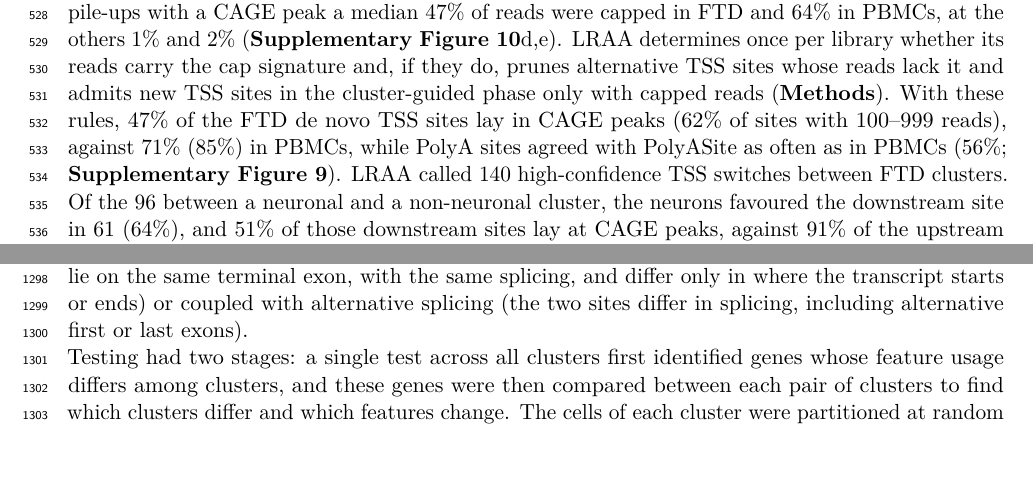
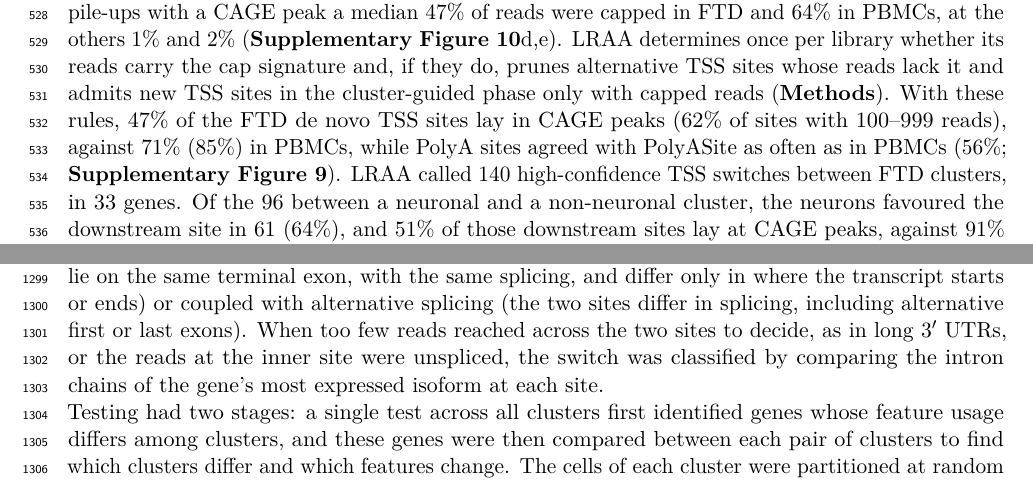
Before and after one commit to MethodsDev/LRAA-paper-LaTeX, a LaTeX document (main.tex, which reads sections/methods.tex, sections/results.tex): two parts of pages 20 and 39 of 74, joined at a grey line, cut so that both start at the same text, the shorter picture padded with empty space. Compiled offline with pdfLaTeX.

Commit message:
Site switches: classes for all genes (isoform fallback when reads can't decide); FTD TSS genes
Co-Authored-By: Claude Opus 5.5 <noreply@anthropic.com>

```diff
--- a/sections/methods.tex
+++ b/sections/methods.tex
@@ -236,7 +236,7 @@ Single cell and nuclei analyses were performed using Seurat v5 \citep{hao2024}.
 
 \subsection{Differential isoform usage testing}\label{differential-isoform-usage-testing}
 
-Differential usage between cell clusters was tested with DEXSeq \citep{anders2012} on pseudo-replicates, the approach Sierra \citep{patrick2020} and SCAPE \citep{zhou2022} take to polyadenylation site usage in single-cell data, using the reference-guided, cluster-guided LRAA isoform set. Two kinds of feature were tested: (1) splice patterns, for alternative splicing, with the LRAA read counts of isoforms sharing an intron chain summed per splice pattern (unspliced isoforms excluded); and (2) TSS and PolyA sites, for alternative transcription start and end usage, counting reads by their 5\p{} or 3\p{} ends within 25 nt of LRAA's final sites. Features without a single gene symbol were excluded, as were PolyA sites LRAA labeled as potentially internally primed. Each site switch was classified from the splicing of the reads at its two sites as tandem (the two sites lie on the same terminal exon, with the same splicing, and differ only in where the transcript starts or ends) or coupled with alternative splicing (the two sites differ in splicing, including alternative first or last exons).
+Differential usage between cell clusters was tested with DEXSeq \citep{anders2012} on pseudo-replicates, the approach Sierra \citep{patrick2020} and SCAPE \citep{zhou2022} take to polyadenylation site usage in single-cell data, using the reference-guided, cluster-guided LRAA isoform set. Two kinds of feature were tested: (1) splice patterns, for alternative splicing, with the LRAA read counts of isoforms sharing an intron chain summed per splice pattern (unspliced isoforms excluded); and (2) TSS and PolyA sites, for alternative transcription start and end usage, counting reads by their 5\p{} or 3\p{} ends within 25 nt of LRAA's final sites. Features without a single gene symbol were excluded, as were PolyA sites LRAA labeled as potentially internally primed. Each site switch was classified from the splicing of the reads at its two sites as tandem (the two sites lie on the same terminal exon, with the same splicing, and differ only in where the transcript starts or ends) or coupled with alternative splicing (the two sites differ in splicing, including alternative first or last exons). When too few reads reached across the two sites to decide, as in long 3\p{} UTRs, or the reads at the inner site were unspliced, the switch was classified by comparing the intron chains of the gene's most expressed isoform at each site.
 
 Testing had two stages: a single test across all clusters first identified genes whose feature usage differs among clusters, and these genes were then compared between each pair of clusters to find which clusters differ and which features change. The cells of each cluster were partitioned at random into three pseudo-replicates, and counts were summed per feature, with features standing in for DEXSeq's exon bins and genes for its groups. For each feature, DEXSeq fitted negative binomial models over all clusters with at least 30 cells and compared them by a likelihood-ratio test:
 \begin{align*}
--- a/sections/results.tex
+++ b/sections/results.tex
@@ -124,5 +124,5 @@ In addition to alternative splice pattern usage, we tested PolyA sites on read 3
 
-TSS sites called from read 5\p{} ends alone were not reliable in the FTD nuclei. Reads from the nuclei were short (median 443 nt in neurons and 540 nt in other nuclei, against 663 nt in PBMCs) and rarely reached the TSS: 2--3\% of neuronal \emph{GAPDH} reads ending at its 3\p{} end started at its TSS, against 52--66\% in PBMCs (\textbf{Supplementary Figure~\ref{sfig:tss5prime}}a--c). Pile-ups of such partial reads inside transcript bodies can resemble TSS sites. During template switching, the reverse transcriptase adds a C opposite the 5\p{} cap of a full-length RNA, which appears as an extra untemplated G at the start of the read \citep{wulf2019, zajac2013}; this cap signature has been used to identify transcription start sites in CAGE and short-read single-cell data \citep{cumbie2015, moody2022} and, recently, in nanopore single-cell long reads \citep{an2025}. It marked reads starting at a TSS here: 47\% of FTD and 66\% of PBMC reads starting at an annotated TSS carried it, against 1--2\% of reads starting inside a transcript body, and pile-ups of read 5\p{} ends split the same way: at pile-ups with a CAGE peak a median 47\% of reads were capped in FTD and 64\% in PBMCs, at the others 1\% and 2\% (\textbf{Supplementary Figure~\ref{sfig:tss5prime}}d,e). LRAA determines once per library whether its reads carry the cap signature and, if they do, prunes alternative TSS sites whose reads lack it and admits new TSS sites in the cluster-guided phase only with capped reads (\textbf{Methods}). With these rules, 47\% of the FTD de novo TSS sites lay in CAGE peaks (62\% of sites with 100--999 reads), against 71\% (85\%) in PBMCs, while PolyA sites agreed with PolyASite as often as in PBMCs (56\%; \textbf{Supplementary Figure~\ref{sfig:siteatlas}}). LRAA called 140 high-confidence TSS switches between FTD clusters. Of the 96 between a neuronal and a non-neuronal cluster, the neurons favoured the downstream site in 61 (64\%), and 51\% of those downstream sites lay at CAGE peaks, against 91\% of the upstream sites of all FTD TSS switches. Some truncation products may remain, and we did not interpret the FTD TSS switches further; they are listed with this caveat in \textbf{Supplementary Table~1}.
+TSS sites called from read 5\p{} ends alone were not reliable in the FTD nuclei. Reads from the nuclei were short (median 443 nt in neurons and 540 nt in other nuclei, against 663 nt in PBMCs) and rarely reached the TSS: 2--3\% of neuronal \emph{GAPDH} reads ending at its 3\p{} end started at its TSS, against 52--66\% in PBMCs (\textbf{Supplementary Figure~\ref{sfig:tss5prime}}a--c). Pile-ups of such partial reads inside transcript bodies can resemble TSS sites. During template switching, the reverse transcriptase adds a C opposite the 5\p{} cap of a full-length RNA, which appears as an extra untemplated G at the start of the read \citep{wulf2019, zajac2013}; this cap signature has been used to identify transcription start sites in CAGE and short-read single-cell data \citep{cumbie2015, moody2022} and, recently, in nanopore single-cell long reads \citep{an2025}. It marked reads starting at a TSS here: 47\% of FTD and 66\% of PBMC reads starting at an annotated TSS carried it, against 1--2\% of reads starting inside a transcript body, and pile-ups of read 5\p{} ends split the same way: at pile-ups with a CAGE peak a median 47\% of reads were capped in FTD and 64\% in PBMCs, at the others 1\% and 2\% (\textbf{Supplementary Figure~\ref{sfig:tss5prime}}d,e). LRAA determines once per library whether its reads carry the cap signature and, if they do, prunes alternative TSS sites whose reads lack it and admits new TSS sites in the cluster-guided phase only with capped reads (\textbf{Methods}). With these rules, 47\% of the FTD de novo TSS sites lay in CAGE peaks (62\% of sites with 100--999 reads), against 71\% (85\%) in PBMCs, while PolyA sites agreed with PolyASite as often as in PBMCs (56\%; \textbf{Supplementary Figure~\ref{sfig:siteatlas}}). LRAA called 140 high-confidence TSS switches between FTD clusters, in 33 genes. Of the 96 between a neuronal and a non-neuronal cluster, the neurons favoured the downstream site in 61 (64\%), and 51\% of those downstream sites lay at CAGE peaks, against 91\% of the upstream sites of all FTD TSS switches. Some truncation products may remain, and we did not interpret the FTD TSS switches further; they are listed with this caveat in \textbf{Supplementary Table~1}.
 
 The cap signature also shows how many of each cell type's molecules reach their capped 5\p{} end, a measure that does not depend on sequencing depth (\textbf{Methods}). In the FTD nuclei, 12--13\% of the neurons' spliced reads started at a capped 5\p{} end, against 17--25\% in the other cell types, although at the library's capped TSS peaks the reads of every cell type carried the cap at the same rate (48--50\%): more of the neuronal molecules start downstream of their cap. The neurons' larger number of uncapped TSS peaks, in contrast, followed their sequencing depth and disappeared when all cell types were subsampled to the same number of reads, and the neurons did not express more RNases than the other cell types. In PBMCs, monocytes had both a lower capped share (51\%, against 63--66\% in lymphocytes) and an excess of uncapped TSS peaks that persisted at equal depth (31\% of peaks, against 7--9\%), consistent with their high RNase content \citep{egesten1997, laoharawee2022} and with the mRNA degradation in monocytes reported in single-cell isoform sequencing of PIPseq libraries \citep{webber2025}. Whether the larger share of partial molecules in neurons relates to neuronal nuclei, tissue handling or the disease cannot be distinguished in a single sample.
 
```
Also changed, not shown: sections/results.tex (4 more changed lines).
